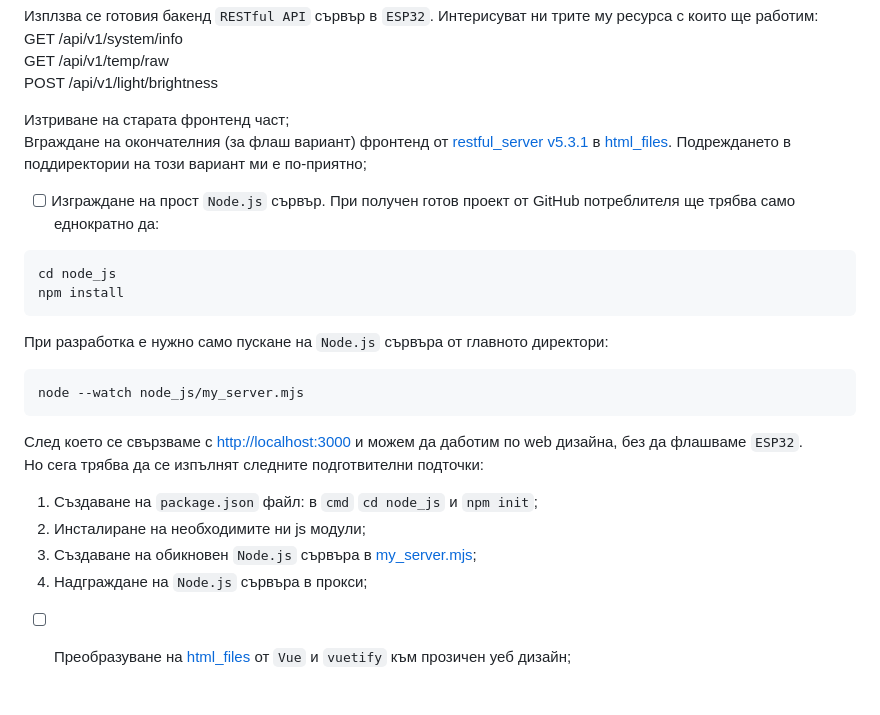
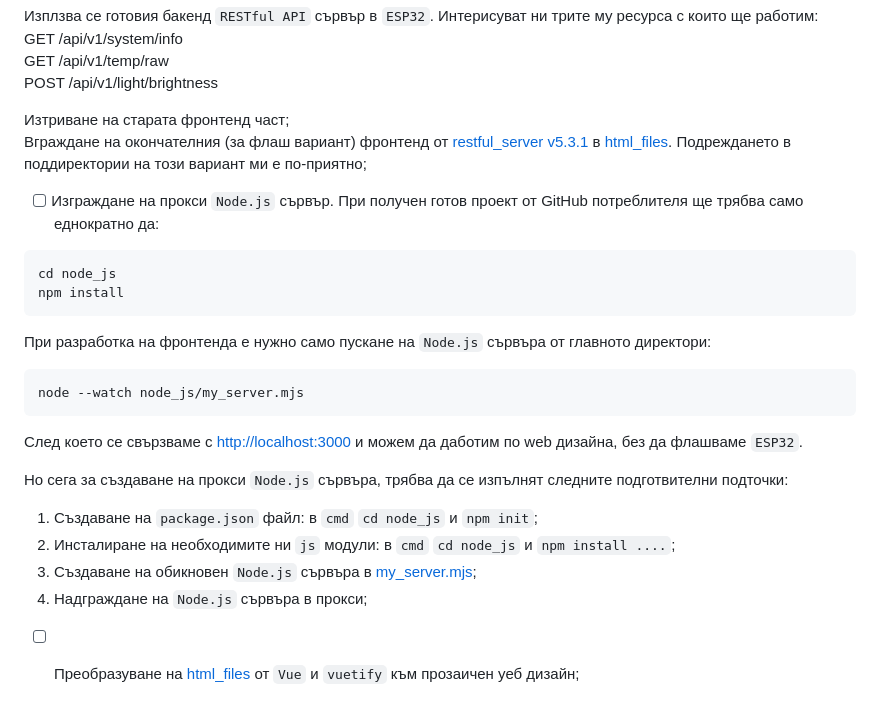
Before and after one commit to mitko125/esp-rest-node-proxy, a Markdown page: README.md, the part around the change. GitHub-like rendering.

Commit message:
Поправка на синтактични грешки.

````diff
--- a/README.md
+++ b/README.md
@@ -19,25 +19,26 @@ POST /api/v1/light/brightness
 Изтриване на старата фронтенд част;
 Вграждане на окончателния (за флаш вариант) фронтенд от [restful_server v5.3.1](https://github.com/espressif/esp-idf/tree/v5.3.1/examples/protocols/http_server/restful_server) в [html_files](/html_files/). Подреждането в поддиректории на този вариант ми е по-приятно;
 
-- [ ] Изграждане на прост `Node.js` сървър. При получен готов проект от GitHub потреблителя ще трябва само еднократно да:
+- [ ] Изграждане на прокси `Node.js` сървър. При получен готов проект от GitHub потреблителя ще трябва само еднократно да:
 
 ```bash
 cd node_js
 npm install
 ```
 
-При разработка е нужно само пускане на `Node.js` сървъра от главното директори:
+При разработка на фронтенда е нужно само пускане на `Node.js` сървъра от главното директори:
 
 ```bash
 node --watch node_js/my_server.mjs
 ```
 
 След което се свързваме с <http://localhost:3000> и можем да даботим по web дизайна, без да флашваме `ESP32`.
-Но сега трябва да се изпълнят следните подготвителни подточки:
+
+Но сега за създаване на прокси `Node.js` сървъра, трябва да се изпълнят следните подготвителни подточки:
 
 1. Създаване на `package.json` файл: в `cmd` `cd node_js` и `npm init`;
-2. Инсталиране на необходимите ни js модули;
+2. Инсталиране на необходимите ни `js` модули:  в `cmd` `cd node_js` и `npm install ....`;
 3. Създаване на обикновен `Node.js` сървъра в [my_server.mjs](/node_js/my_server.mjs);
 4. Надграждане на `Node.js` сървъра в прокси;
 
-- [ ] Преобразуване на [html_files](/html_files/) от `Vue` и `vuetify` към прозичен уеб дизайн;
+- [ ] Преобразуване на [html_files](/html_files/) от `Vue` и `vuetify` към прозаичен уеб дизайн;
````
